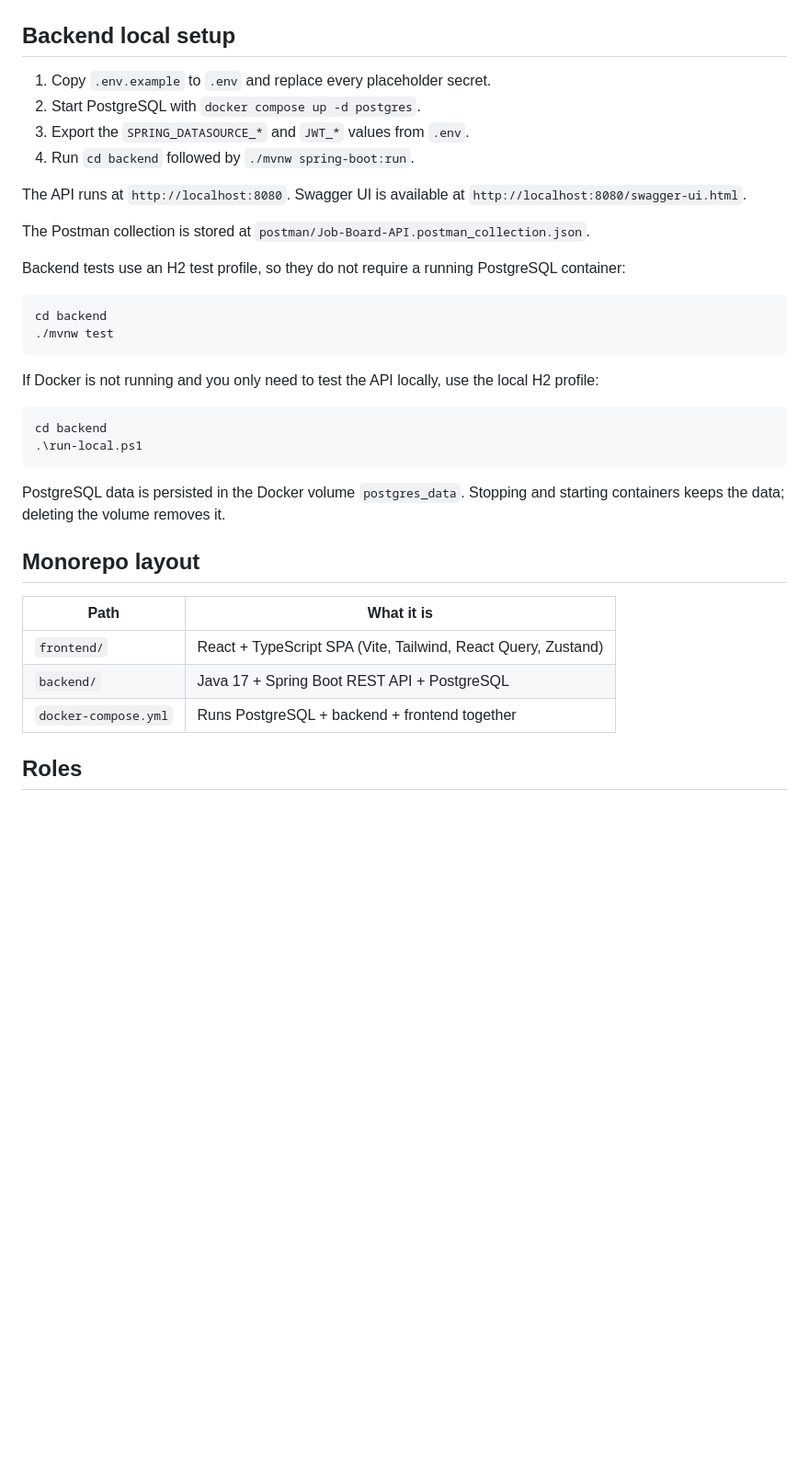
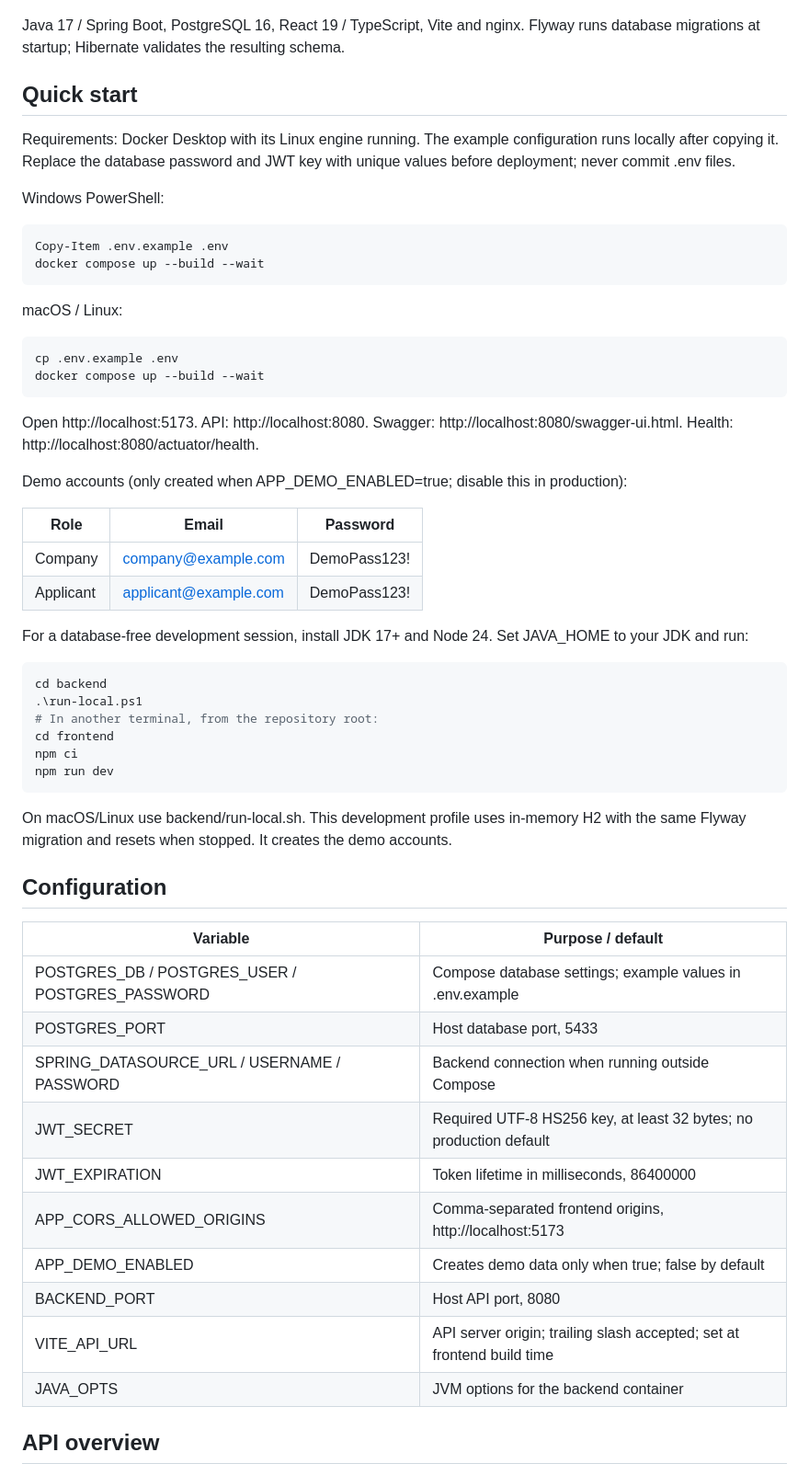
Before and after one commit to mrwanBah/job-board, a Markdown page: README.md, the part around one of its changes. Shown at 92% size. GitHub-like rendering; blank space fills up the shorter version.

````diff
--- a/README.md
+++ b/README.md
@@ -6,45 +6,62 @@ A full-stack job board web application. Applicants browse and apply to jobs; com
 
 ![Architecture diagram](docs/architecture.png)
 
-## Backend local setup
+Java 17 / Spring Boot, PostgreSQL 16, React 19 / TypeScript, Vite and nginx. Flyway runs database migrations at startup; Hibernate validates the resulting schema.
 
-1. Copy `.env.example` to `.env` and replace every placeholder secret.
-2. Start PostgreSQL with `docker compose up -d postgres`.
-3. Export the `SPRING_DATASOURCE_*` and `JWT_*` values from `.env`.
-4. Run `cd backend` followed by `./mvnw spring-boot:run`.
+## Quick start
 
-The API runs at `http://localhost:8080`. Swagger UI is available at
-`http://localhost:8080/swagger-ui.html`.
+Requirements: Docker Desktop with its Linux engine running. The example configuration runs locally after copying it. Replace the database password and JWT key with unique values before deployment; never commit .env files.
 
-The Postman collection is stored at
-`postman/Job-Board-API.postman_collection.json`.
+Windows PowerShell:
 
-Backend tests use an H2 test profile, so they do not require a running PostgreSQL
-container:
-
-```bash
-cd backend
-./mvnw test
+```powershell
+Copy-Item .env.example .env
+docker compose up --build --wait
 ```
 
-If Docker is not running and you only need to test the API locally, use the
-local H2 profile:
+macOS / Linux:
+
+```sh
+cp .env.example .env
+docker compose up --build --wait
+```
+
+Open http://localhost:5173. API: http://localhost:8080. Swagger: http://localhost:8080/swagger-ui.html. Health: http://localhost:8080/actuator/health.
+
+Demo accounts (only created when APP_DEMO_ENABLED=true; disable this in production):
+
+| Role | Email | Password |
+| --- | --- | --- |
+| Company | company@example.com | DemoPass123! |
+| Applicant | applicant@example.com | DemoPass123! |
+
+For a database-free development session, install JDK 17+ and Node 24. Set JAVA_HOME to your JDK and run:
 
 ```powershell
 cd backend
 .\run-local.ps1
+# In another terminal, from the repository root:
+cd frontend
+npm ci
+npm run dev
 ```
 
-PostgreSQL data is persisted in the Docker volume `postgres_data`. Stopping and
-starting containers keeps the data; deleting the volume removes it.
+On macOS/Linux use backend/run-local.sh. This development profile uses in-memory H2 with the same Flyway migration and resets when stopped. It creates the demo accounts.
 
-## Monorepo layout
+## Configuration
 
-| Path                 | What it is                                                        |
-| -------------------- | ----------------------------------------------------------------- |
-| `frontend/`          | React + TypeScript SPA (Vite, Tailwind, React Query, Zustand)     |
-| `backend/`           | Java 17 + Spring Boot REST API + PostgreSQL                       |
-| `docker-compose.yml` | Runs PostgreSQL + backend + frontend together                     |
+| Variable | Purpose / default |
+| --- | --- |
+| POSTGRES_DB / POSTGRES_USER / POSTGRES_PASSWORD | Compose database settings; example values in .env.example |
+| POSTGRES_PORT | Host database port, 5433 |
+| SPRING_DATASOURCE_URL / USERNAME / PASSWORD | Backend connection when running outside Compose |
+| JWT_SECRET | Required UTF-8 HS256 key, at least 32 bytes; no production default |
+| JWT_EXPIRATION | Token lifetime in milliseconds, 86400000 |
+| APP_CORS_ALLOWED_ORIGINS | Comma-separated frontend origins, http://localhost:5173 |
+| APP_DEMO_ENABLED | Creates demo data only when true; false by default |
+| BACKEND_PORT | Host API port, 8080 |
+| VITE_API_URL | API server origin; trailing slash accepted; set at frontend build time |
+| JAVA_OPTS | JVM options for the backend container |
 
-## Roles
+## API overview
 
````
Also changed, not shown: other parts of README.md (+44 -26 lines), docs/screenshots/applicant-dashboard.png, docs/screenshots/company-dashboard.png, docs/screenshots/company-profile.png (added), docs/screenshots/home-mobile.png (added), 3 other files.
